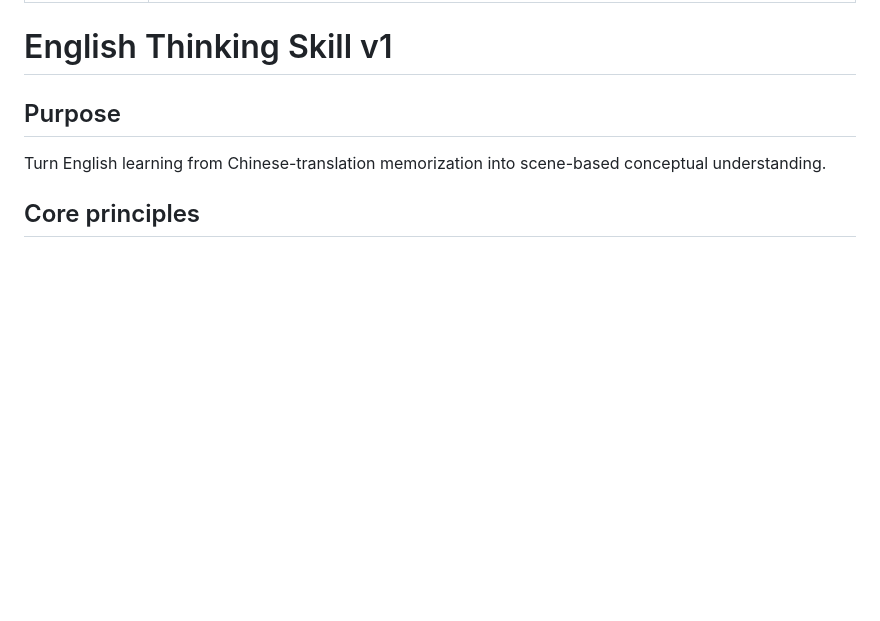
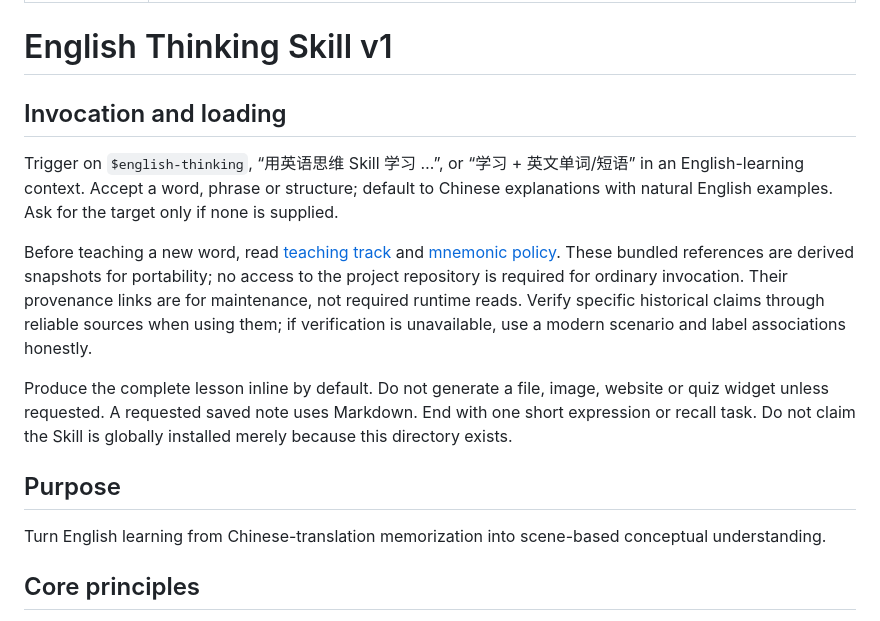
Before and after one commit to weitianhua8-oss/english-thinking-system, a Markdown page: skills/english-thinking/SKILL.md, the part around one of its changes. Rendered like a GitHub page; blank space fills up the shorter version.

Commit message:
feat: make English Thinking skill portable and directly invocable

```diff
--- a/skills/english-thinking/SKILL.md
+++ b/skills/english-thinking/SKILL.md
@@ -4,6 +4,13 @@ description: 用英语思维讲解单词、短语和结构；用户要求学习
 ---
 
 # English Thinking Skill v1
+
+## Invocation and loading
+Trigger on `$english-thinking`, “用英语思维 Skill 学习 …”, or “学习 + 英文单词/短语” in an English-learning context. Accept a word, phrase or structure; default to Chinese explanations with natural English examples. Ask for the target only if none is supplied.
+
+Before teaching a new word, read [teaching track](references/teaching-track.md) and [mnemonic policy](references/mnemonics.md). These bundled references are derived snapshots for portability; no access to the project repository is required for ordinary invocation. Their provenance links are for maintenance, not required runtime reads. Verify specific historical claims through reliable sources when using them; if verification is unavailable, use a modern scenario and label associations honestly.
+
+Produce the complete lesson inline by default. Do not generate a file, image, website or quiz widget unless requested. A requested saved note uses Markdown. End with one short expression or recall task. Do not claim the Skill is globally installed merely because this directory exists.
 
 ## Purpose
 Turn English learning from Chinese-translation memorization into scene-based conceptual understanding.
```
Also changed, not shown: other parts of skills/english-thinking/SKILL.md (+2 -2 lines).
